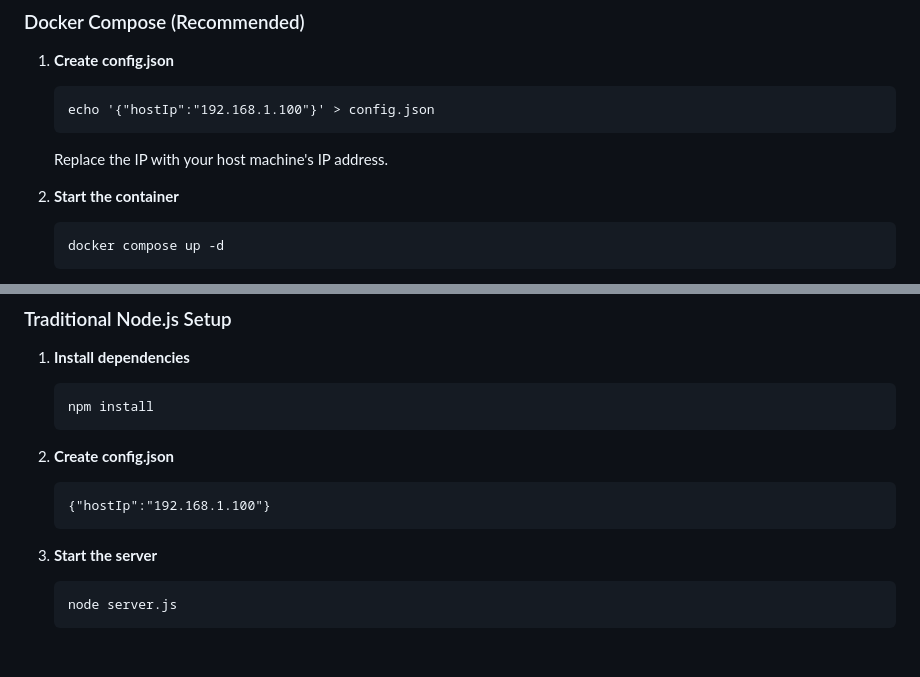
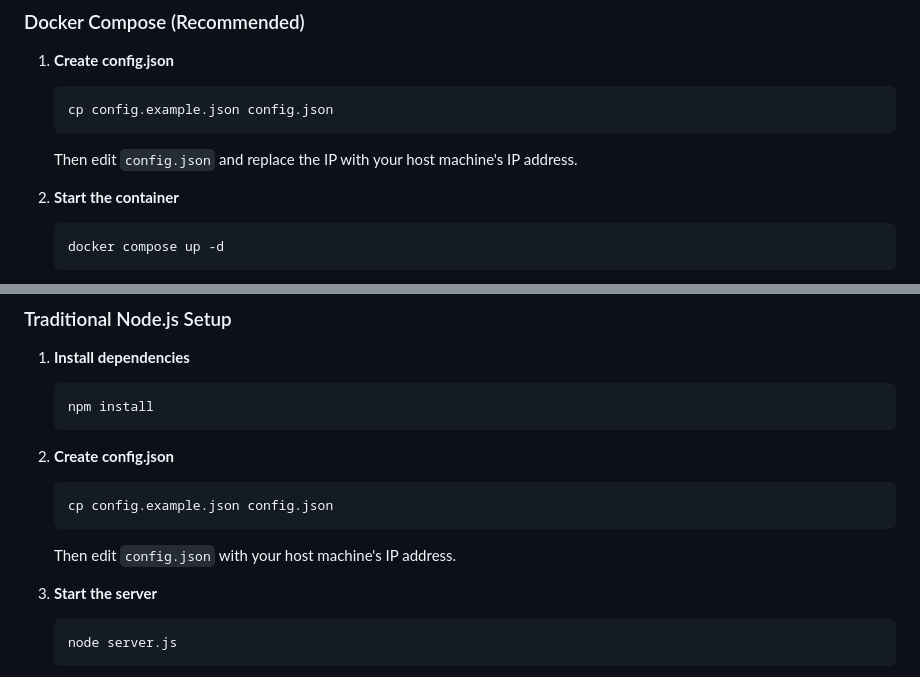
Before and after one commit to maribotto/lan-jukebox, a Markdown page: README.md, 2 parts joined by grey strips. GitHub-like rendering; blank space fills up the shorter version.

Commit message:
Update config.json creation instructions to copy example file
- Change from creating config.json manually to copying config.example.json
- More consistent and ensures users get all configuration options
- Applies to both Docker Compose and Traditional Node.js setup sections

🤖 Generated with [Claude Code](https://claude.com/claude-code)

Co-Authored-By: Claude <noreply@anthropic.com>

````diff
--- a/README.md
+++ b/README.md
@@ -51,9 +51,9 @@ docker run -d -p 3000:3000 -v $(pwd)/config.json:/app/config.json:ro maribotto/l
 
 1. **Create config.json**
    ```
-   echo '{"hostIp":"192.168.1.100"}' > config.json
+   cp config.example.json config.json
    ```
-   Replace the IP with your host machine's IP address.
+   Then edit `config.json` and replace the IP with your host machine's IP address.
 
 2. **Start the container**
    ```
@@ -100,8 +100,9 @@ docker run -d -p 3000:3000 -v $(pwd)/config.json:/app/config.json:ro maribotto/l
 
 2. **Create config.json**
    ```
-   {"hostIp":"192.168.1.100"}
+   cp config.example.json config.json
    ```
+   Then edit `config.json` with your host machine's IP address.
 
 3. **Start the server**
    ```
````
